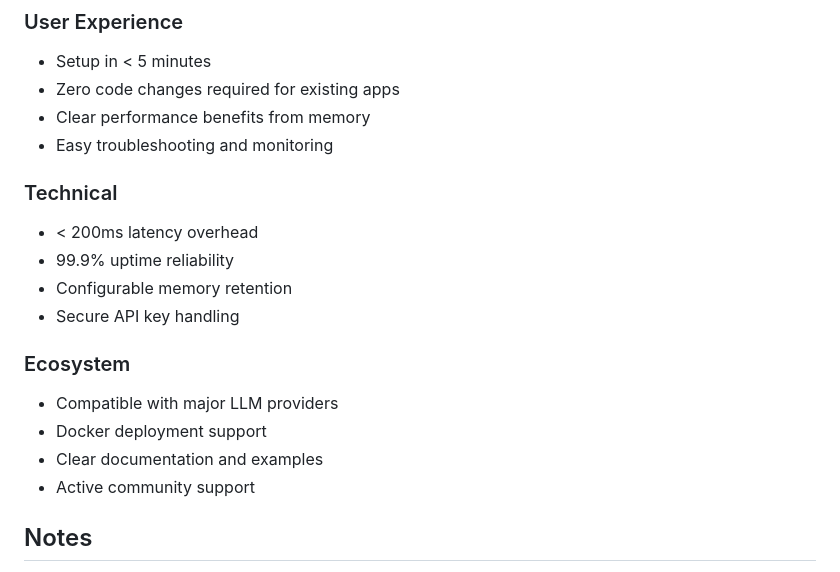
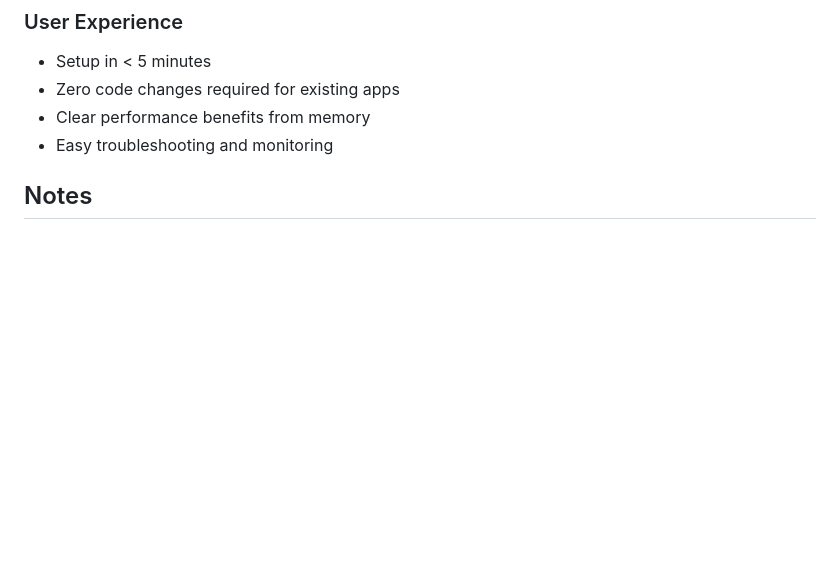
Before and after one commit to thephimart/MemEvolve-API, a Markdown page: TODO.md, the part around the change. Rendered like a GitHub page; blank space fills up the shorter version.

Commit message:
docs: remove success metrics fluff from TODO.md
- Remove 'Technical' section with performance goals
- Remove 'Ecosystem' section with compatibility goals
- Keep only actionable TODO items in phases
- Success metrics belong elsewhere, not in development roadmap

```diff
--- a/TODO.md
+++ b/TODO.md
@@ -176,17 +176,7 @@ The evolution system fails because `_apply_genotype_to_memory_system()` only set
 - Clear performance benefits from memory
 - Easy troubleshooting and monitoring
 
-### Technical
-- < 200ms latency overhead
-- 99.9% uptime reliability
-- Configurable memory retention
-- Secure API key handling
 
-### Ecosystem
-- Compatible with major LLM providers
-- Docker deployment support
-- Clear documentation and examples
-- Active community support
 
 ## Notes
 
```
